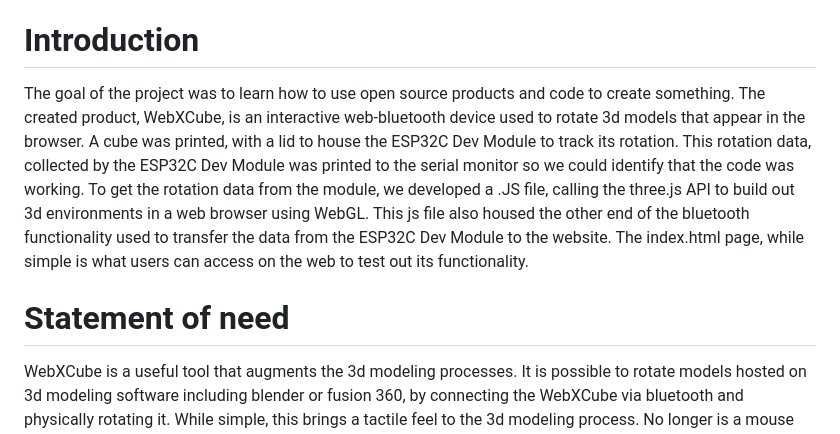
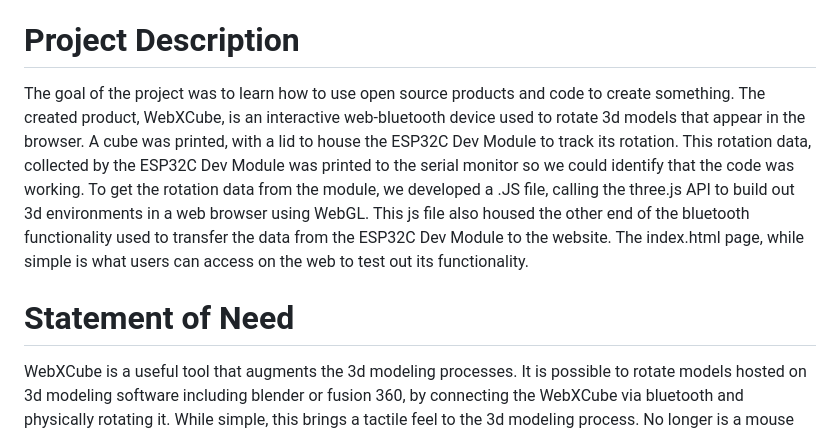
Before and after one commit to WebXCube/webXcube.github.io, a Markdown page: paper/paper.md, the part around the change. Drawn GitHub-style.

```diff
--- a/paper/paper.md
+++ b/paper/paper.md
@@ -20,11 +20,11 @@ bibliography: paper.bib
 
 WebXCube incorportates an ESP32 Module with three.js to rotate 3d modules that appear in the browser. There are 3 main parts to this project. 1. The arudino code compiled onto the ESP32C Dev Module to collect motion data and transmit it through bluetooth. 2. The index.html file, from which the user interacts to initiate the bluetooth pairing process that will connect the ESP32C Dev Module to the site and render the scene. 3. The main.js file that imports three.js into the project, loads the glb flie, renders the scene (inlcuding camera, lights, and animation), and handles the bluetooth connection. If everything is compiled correctly, the ESP32 device is on, any users should see the glb file rotate onscreen.
 
-# Introduction
+# Project Description
 
 The goal of the project was to learn how to use open source products and code to create something. The created product, WebXCube, is an interactive web-bluetooth device used to rotate 3d models that appear in the browser. A cube was printed, with a lid to house the ESP32C Dev Module to track its rotation. This rotation data, collected by the ESP32C Dev Module was printed to the serial monitor so we could identify that the code was working. To get the rotation data from the module, we developed a .JS file, calling the three.js API to build out 3d environments in a web browser using WebGL. This js file also housed the other end of the bluetooth functionality used to transfer the data from the ESP32C Dev Module to the website. The index.html page, while simple is what users can access on the web to test out its functionality.
 
-# Statement of need
+# Statement of Need
 
 WebXCube is a useful tool that augments the 3d modeling processes. It is possible to rotate models hosted on 3d modeling software including blender or fusion 360, by connecting the WebXCube via bluetooth and physically rotating it. While simple, this brings a tactile feel to the 3d modeling process. No longer is a mouse needed, users can physically rotate and move their model in real time wherever they want. It is a way to bridge the gap between the physcial and digital worlds.
 
```
